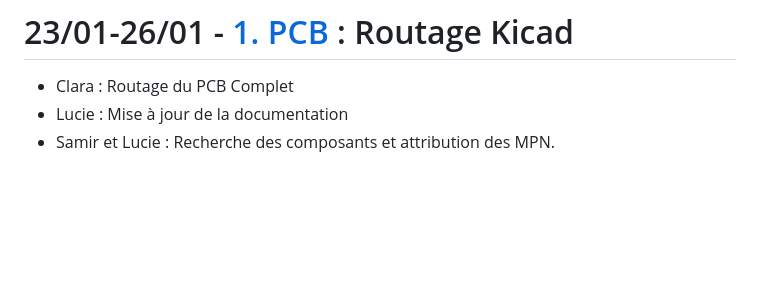
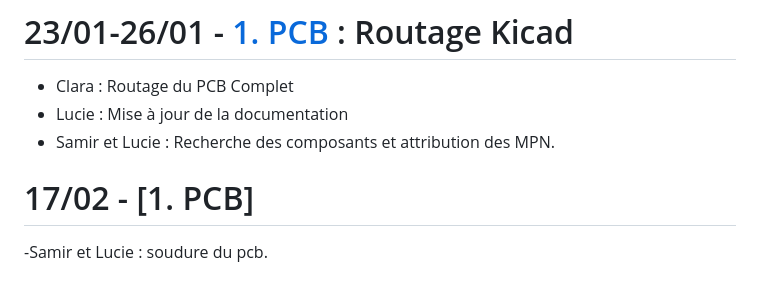
Before and after one commit to BNightymare/2526_B3_S6_Projet, a Markdown page: README.md, the part around the change. Rendered like a GitHub page; blank space fills up the shorter version.

Commit message:
Update README with new PCB soldering entry

```diff
--- a/README.md
+++ b/README.md
@@ -54,3 +54,6 @@ Clara : [Schéma complet KiCad](https://github.com/BNightymare/2526_B3_S6_Projet
 - Clara : Routage du PCB Complet
 - Lucie : Mise à jour de la documentation
 - Samir et Lucie : Recherche des composants et attribution des MPN.
+
+# 17/02 - [1. PCB]
+-Samir et Lucie : soudure du pcb.
```
